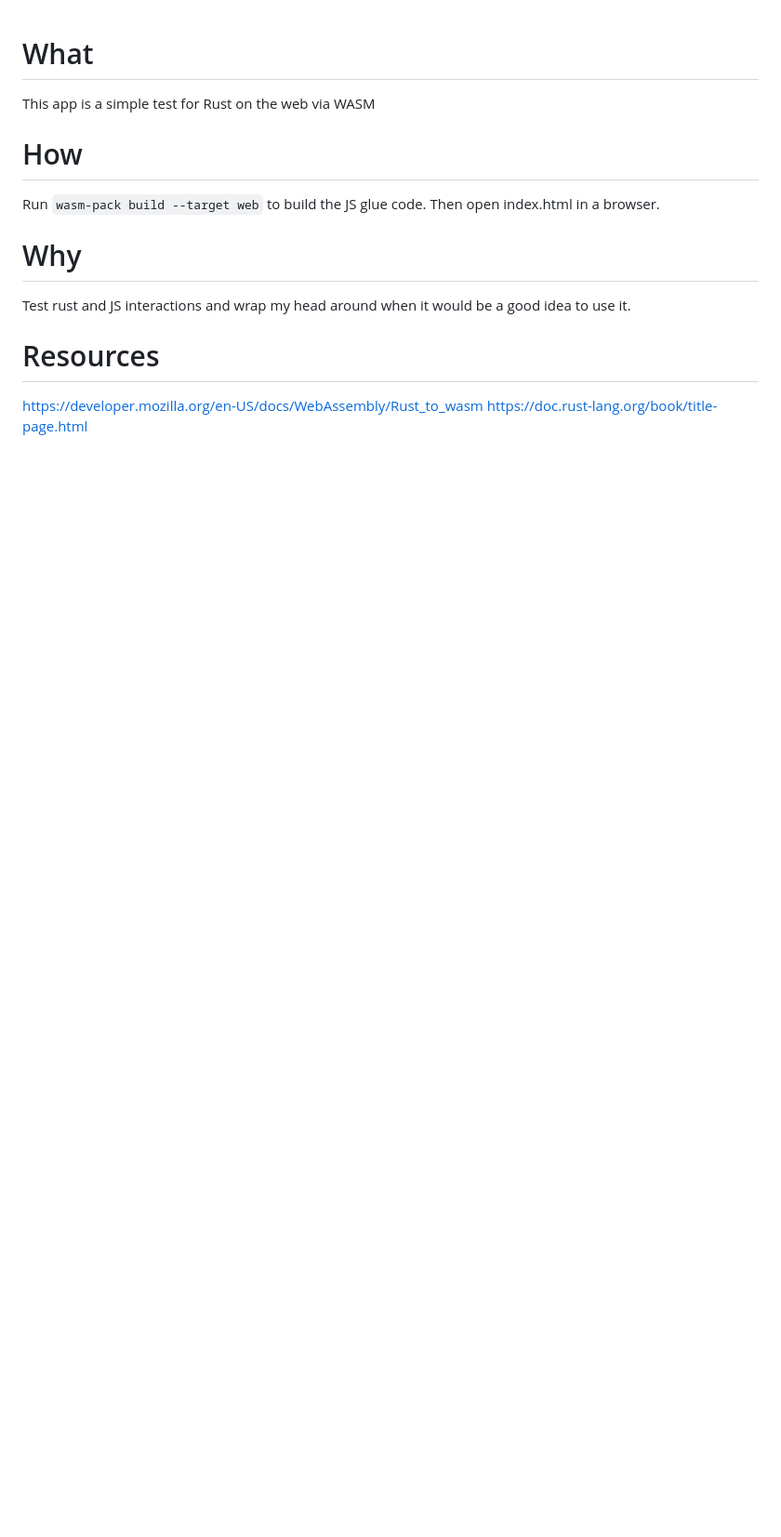
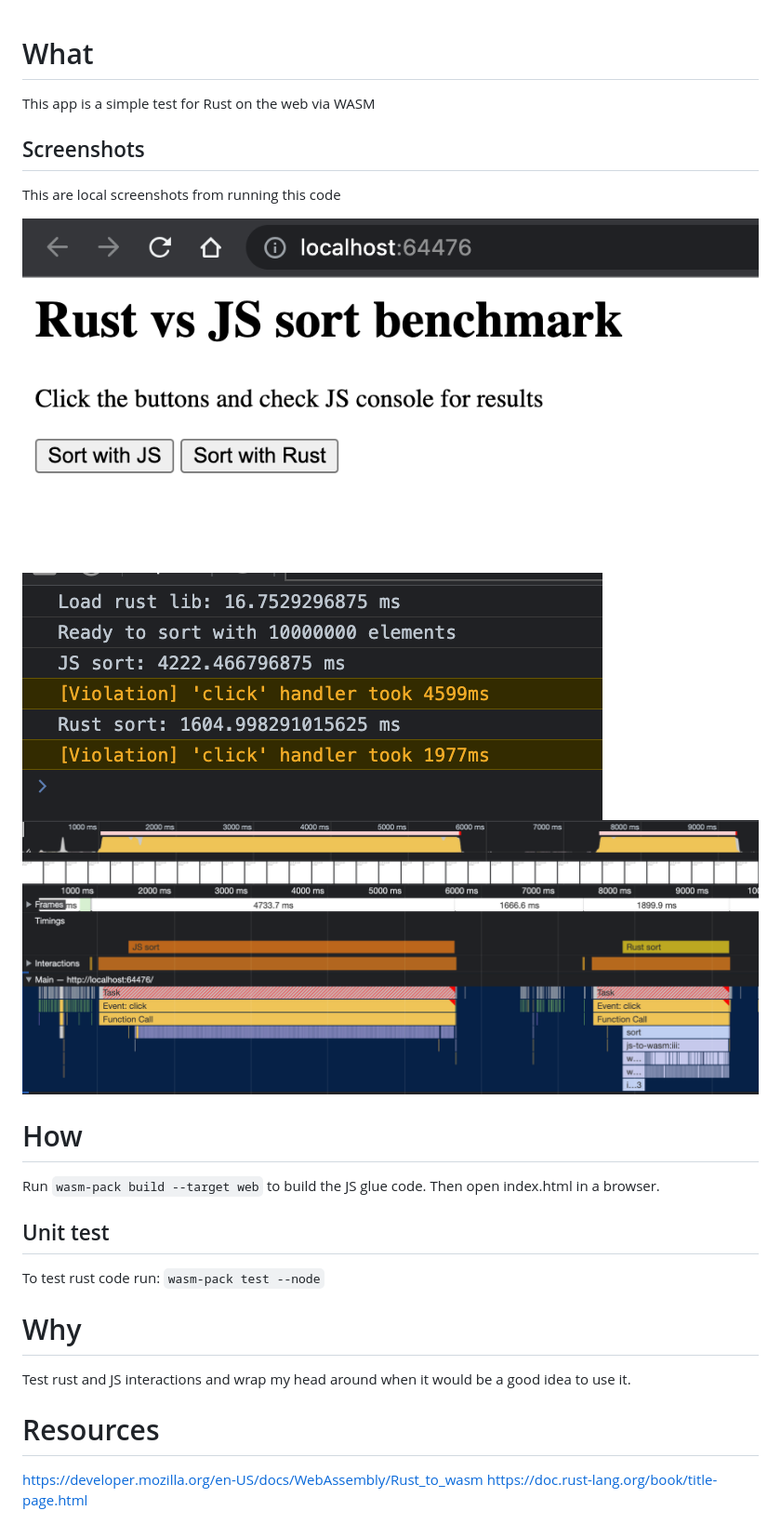
Before and after one commit to suelopoder/rust-wasm-test, a Markdown page: Readme.md, the part around the change. Shown: that part at 93% size. Drawn GitHub-style; pictures changed too: assets/wasm-rust-console.png (added), assets/wasm-rust-perf.png (added), assets/wasm-rust-ui.png (added); blank space fills up the shorter version.

```diff
--- a/Readme.md
+++ b/Readme.md
@@ -1,11 +1,23 @@
 # What
 
 This app is a simple test for Rust on the web via WASM
+
+## Screenshots
+
+This are local screenshots from running this code
+
+![UI](/assets/wasm-rust-ui.png)
+![Chrome timing console output](/assets/wasm-rust-console.png)
+![Chrome performance recording](/assets/wasm-rust-perf.png)
 
 # How
 
 Run `wasm-pack build --target web` to build the JS glue code.
 Then open index.html in a browser.
+
+## Unit test
+
+To test rust code run: `wasm-pack test --node`
 
 # Why
 
```
Also changed, not shown: 4 other files.
